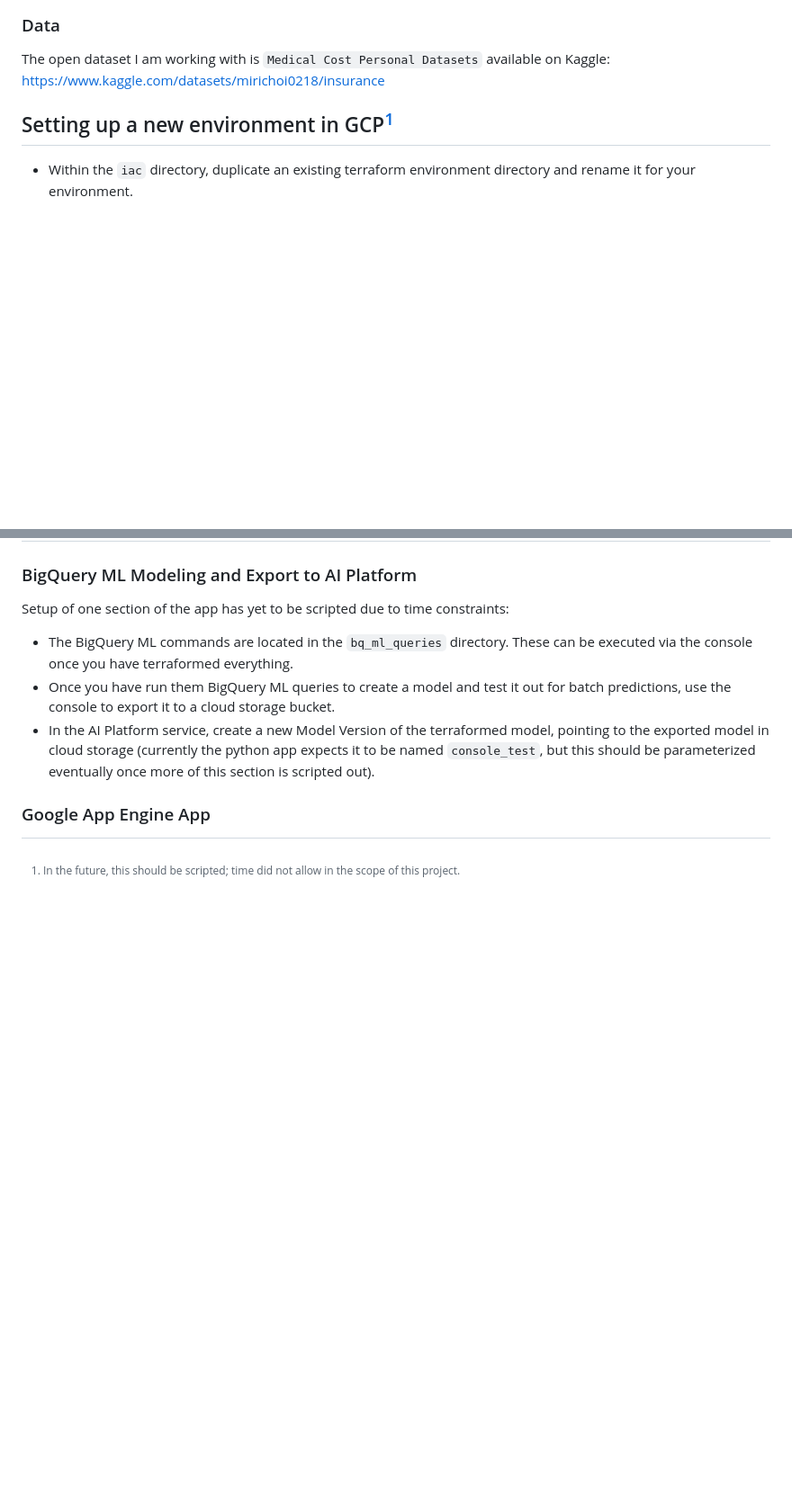
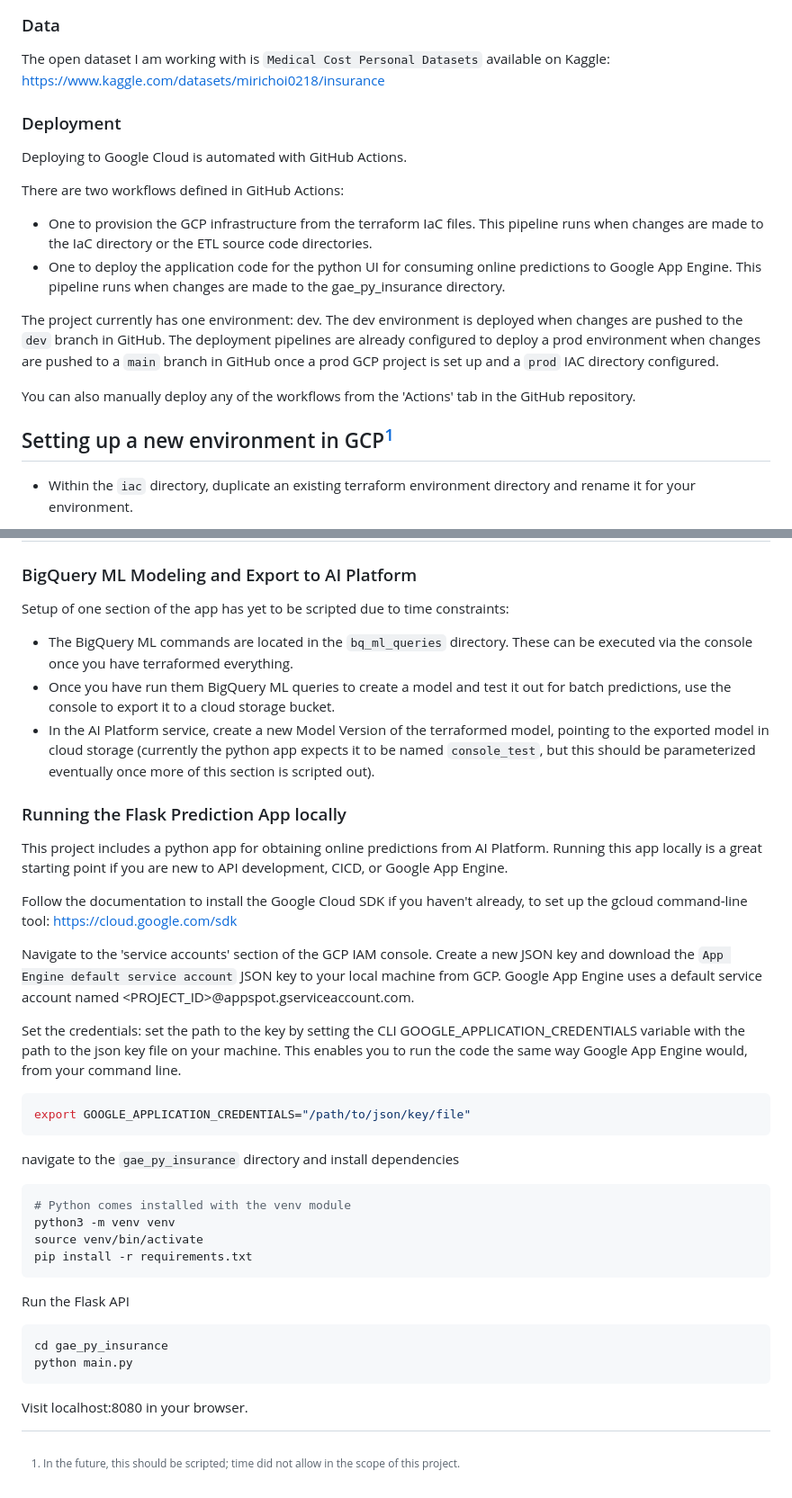
Before and after one commit to cecolby11/msds-498-capstone, a Markdown page: README.md, 2 parts joined by grey strips. Shown: that part at 90% size. Drawn GitHub-style; blank space fills up the shorter version.

Commit message:
update documentation

````diff
--- a/README.md
+++ b/README.md
@@ -29,6 +45,17 @@ src_producer_Fxn/             # Node.js application code for the "Producer" Clou
 
 ### Data
 The open dataset I am working with is `Medical Cost Personal Datasets` available on Kaggle: https://www.kaggle.com/datasets/mirichoi0218/insurance
+
+### Deployment
+Deploying to Google Cloud is automated with GitHub Actions.
+
+There are two workflows defined in GitHub Actions:
+- One to provision the GCP infrastructure from the terraform IaC files. This pipeline runs when changes are made to the IaC directory or the ETL source code directories.
+- One to deploy the application code for the python UI for consuming online predictions to Google App Engine. This pipeline runs when changes are made to the gae_py_insurance directory.
+
+The project currently has one environment: dev. The dev environment is deployed when changes are pushed to the `dev` branch in GitHub. The deployment pipelines are already configured to deploy a prod environment when changes are pushed to a `main` branch in GitHub once a prod GCP project is set up and a `prod` IAC directory configured.
+
+You can also manually deploy any of the workflows from the 'Actions' tab in the GitHub repository.
 
 ## Setting up a new environment in GCP[^1]
 - Within the `iac` directory, duplicate an existing terraform environment directory and rename it for your environment.
@@ -97,4 +123,31 @@ Setup of one section of the app has yet to be scripted due to time constraints:
 - Once you have run them BigQuery ML queries to create a model and test it out for batch predictions, use the console to export it to a cloud storage bucket.
 - In the AI Platform service, create a new Model Version of the terraformed model, pointing to the exported model in cloud storage (currently the python app expects it to be named `console_test`, but this should be parameterized eventually once more of this section is scripted out).
 
-### Google App Engine App
+### Running the Flask Prediction App locally
+
+This project includes a python app for obtaining online predictions from AI Platform. Running this app locally is a great starting point if you are new to API development, CICD, or Google App Engine.
+
+Follow the documentation to install the Google Cloud SDK if you haven't already, to set up the gcloud command-line tool: https://cloud.google.com/sdk
+
+Navigate to the 'service accounts' section of the GCP IAM console. Create a new JSON key and download the `App Engine default service account` JSON key to your local machine from GCP. Google App Engine uses a default service account named <PROJECT_ID>@appspot.gserviceaccount.com.
+
+Set the credentials: set the path to the key by setting the CLI GOOGLE_APPLICATION_CREDENTIALS variable with the path to the json key file on your machine. This enables you to run the code the same way Google App Engine would, from your command line.
+```bash
+export GOOGLE_APPLICATION_CREDENTIALS="/path/to/json/key/file"
+```
+
+navigate to the `gae_py_insurance` directory and install dependencies
+```bash
+# Python comes installed with the venv module
+python3 -m venv venv
+source venv/bin/activate
+pip install -r requirements.txt
+```
+
+Run the Flask API
+```bash
+cd gae_py_insurance
+python main.py
+```
+
+Visit localhost:8080 in your browser.
````
Also changed, not shown: other parts of README.md (+16 -1 lines), MSDS-498-architecture.png (added).
